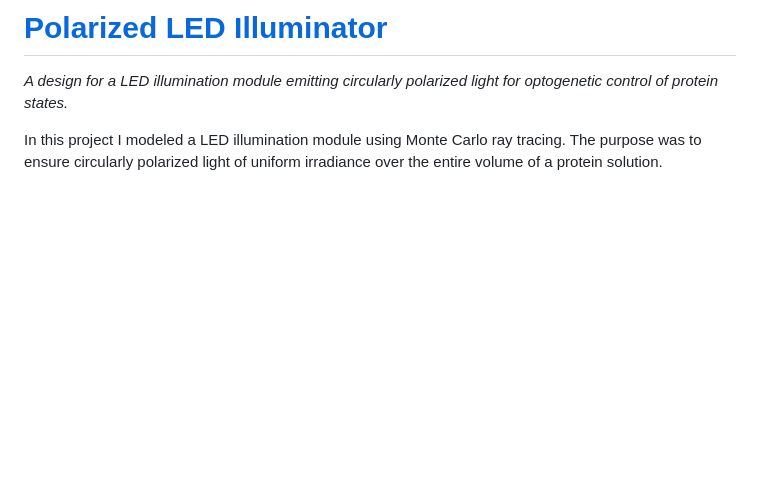
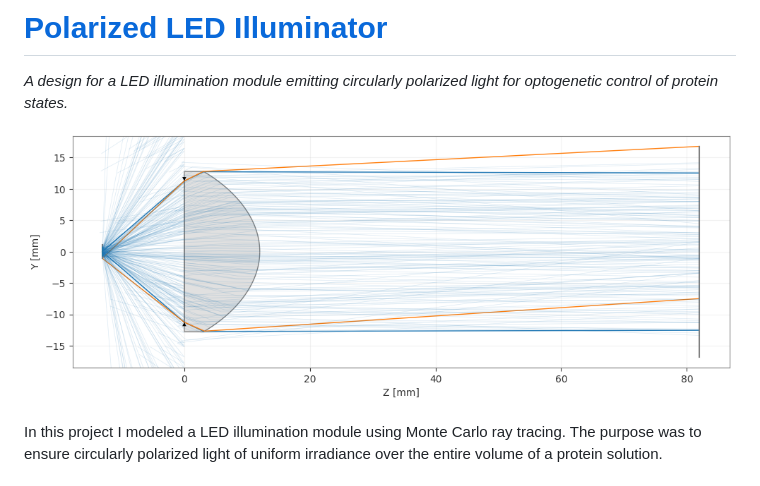
Before and after one commit to kmdouglass/website, a Markdown page: pages/portfolio.md, the part around the change. Rendered like a GitHub page; pictures changed too: images/led_illuminator.png (added); blank space fills up the shorter version.

Commit message:
Add image of ray tracing for LED illuminator portfolio snippet

```diff
--- a/pages/portfolio.md
+++ b/pages/portfolio.md
@@ -17,6 +17,8 @@ Below you can find a non-exhaustive list of projects that I have worked on in my
 
 *A design for a LED illumination module emitting circularly polarized light for optogenetic control of protein states.*
 
+![A Monte-Carlo ray trace of an LED through an aspheric collimator](/images/led_illuminator.png)
+
 In this project I modeled a LED illumination module using Monte Carlo ray tracing. The purpose was to ensure circularly polarized light of uniform irradiance over the entire volume of a protein solution.
 
 ## Skills Demonstrated
```
